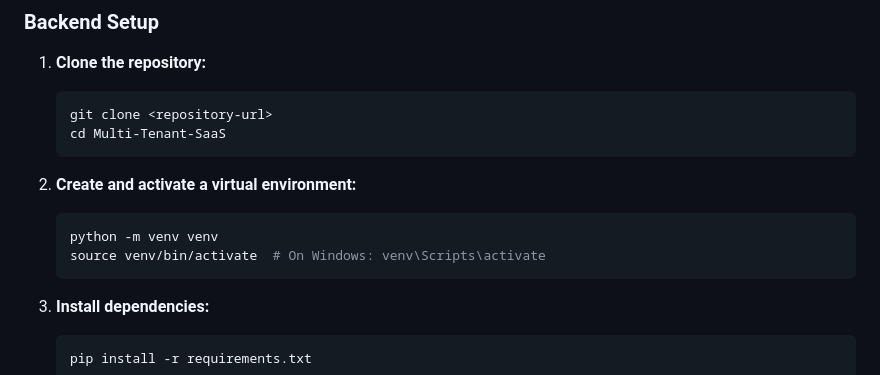
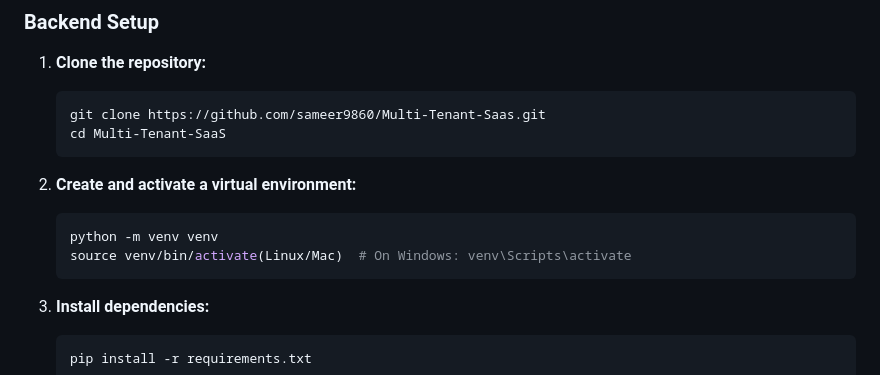
Before and after one commit to sameer9860/Multi-Tenant-Saas, a Markdown page: README.md, the part around the change. Rendered like a GitHub page.

````diff
--- a/README.md
+++ b/README.md
@@ -37,7 +37,7 @@ This CRM is designed as a scalable SaaS application. It allows different organiz
 1. **Clone the repository:**
 
    ```bash
-   git clone <repository-url>
+   git clone https://github.com/sameer9860/Multi-Tenant-Saas.git
    cd Multi-Tenant-SaaS
    ```
 
@@ -45,7 +45,7 @@ This CRM is designed as a scalable SaaS application. It allows different organiz
 
    ```bash
    python -m venv venv
-   source venv/bin/activate  # On Windows: venv\Scripts\activate
+   source venv/bin/activate(Linux/Mac)  # On Windows: venv\Scripts\activate
    ```
 
 3. **Install dependencies:**
````
